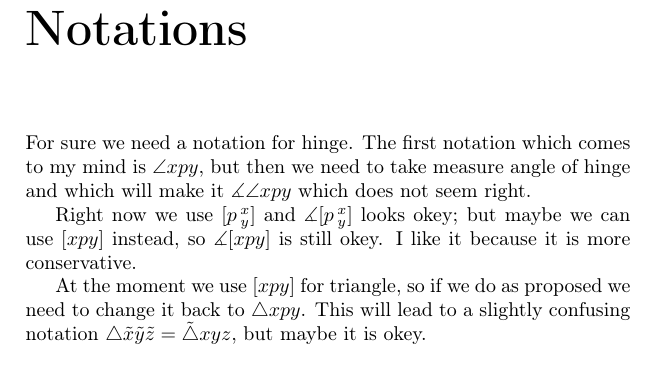
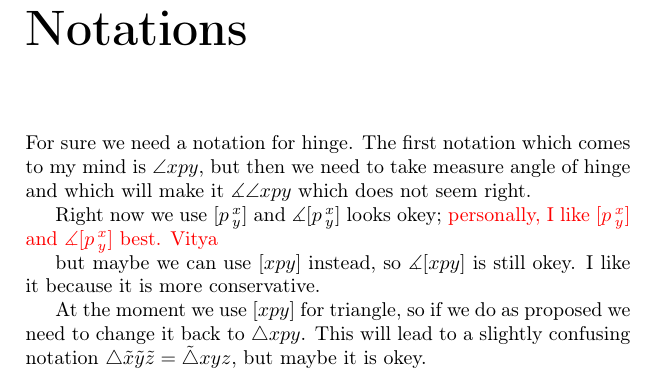
Before and after one commit to anton-petrunin/invitation, a LaTeX thesis (invitation.tex, which reads intro.tex): part of page 9 of 98, cut so that both start at the same text. Compiled offline with pdfLaTeX.

Commit message:
my comment on notations

```diff
--- a/intro.tex
+++ b/intro.tex
@@ -183,6 +183,8 @@ but then we need to take measure angle of hinge
 and which will make it $\measuredangle \angle xpy$ which does not seem right.
 
 Right now we use $\hinge pxy$ and $\measuredangle\hinge pxy$ looks okey;
+{\color{red} personally, I like  $\hinge pxy$ and $\measuredangle\hinge pxy$ best. Vitya}
+
 but maybe we can use $[xpy]$ instead, so  $\measuredangle[xpy]$ is still okey.
 I like it because it is more conservative.
 
```
